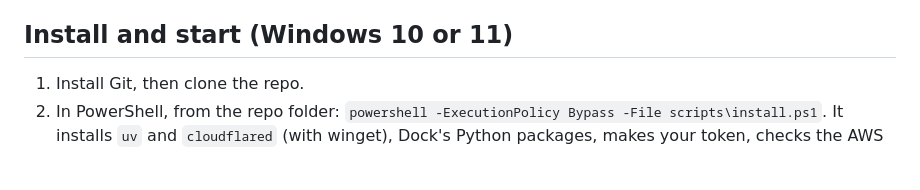
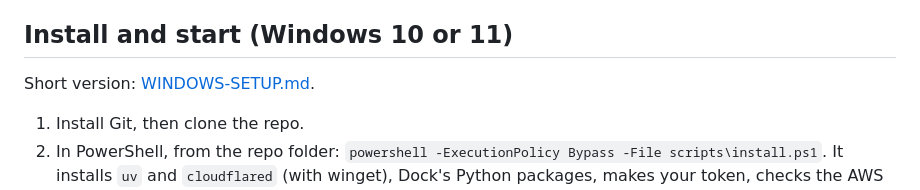
Before and after one commit to AndyHuynh24/EchoDock, a Markdown page: docs/WINDOWS-PORT.md, the part around the change. Drawn GitHub-style; blank space fills up the shorter version.

Commit message:
Windows quick setup guide

```diff
--- a/docs/WINDOWS-PORT.md
+++ b/docs/WINDOWS-PORT.md
@@ -5,6 +5,7 @@ Every Dock feature has a Windows version. The server and the phone/bubble page a
 **Status (Oct 17, final check before the first Windows run):** written on the Mac and checked there as far as a Mac can: every file passes pyflakes (no unknown names or missing imports), the Windows agent has the same 47 actions with the same arguments as the Mac's, the lockfile has Windows builds of every package (Python is pinned to 3.12 in `.python-version`, as on the Mac), and every Windows library call was checked against that library's own code. Today's Mac fixes (tap-to-talk, "close everything except…", Photoshop never opening a "photos" folder, reading your selection, tidy reading file contents, File Explorer in workspaces) are in the Windows version too. It hasn't run on Windows yet, so expect a few fixes on the first real run. Use [test-checklist-windows.md](test-checklist-windows.md).
 
 ## Install and start (Windows 10 or 11)
+Short version: [WINDOWS-SETUP.md](WINDOWS-SETUP.md).
 1. Install Git, then clone the repo.
 2. In PowerShell, from the repo folder: `powershell -ExecutionPolicy Bypass -File scripts\install.ps1`. It installs `uv` and `cloudflared` (with winget), Dock's Python packages, makes your token, checks the AWS login, and adds **OneDock** to the Start menu and the desktop (and, if you say yes, to start at login).
 3. AWS: `winget install Amazon.AWSCLI`, then `aws login` (region `us-east-1`).
```
Also changed, not shown: docs/WINDOWS-SETUP.md (added, +50 -0 lines).
